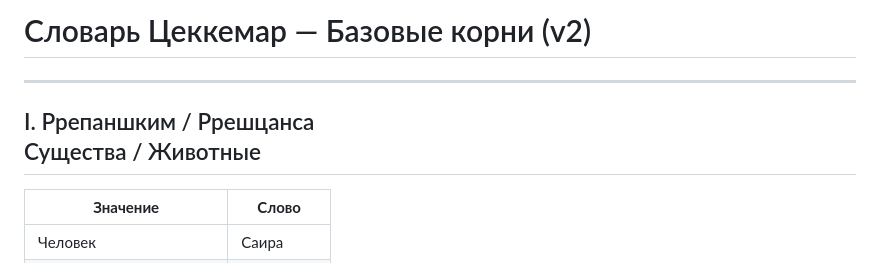
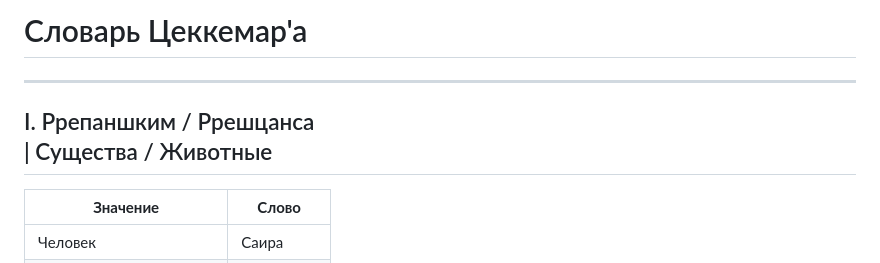
Before and after one commit to cekkemar-rus/cekkemar-rus.github.io, a Markdown page: words.md, the part around one of its changes. Drawn GitHub-style.

Commit message:
Refactor headings and formatting in words.md

```diff
--- a/words.md
+++ b/words.md
@@ -1,8 +1,8 @@
-# Словарь Цеккемар — Базовые корни (v2)
+# Словарь Цеккемар'а
 
 ---
 
-## I. Ррепаншким / Ррешцанса<br>Существа / Животные
+## I. Ррепаншким / Ррешцанса<br> | Существа / Животные
 
 | **Значение**           | **Слово** |
 |------------------------|-----------|
```
Also changed, not shown: other parts of words.md (+6 -18 lines).
